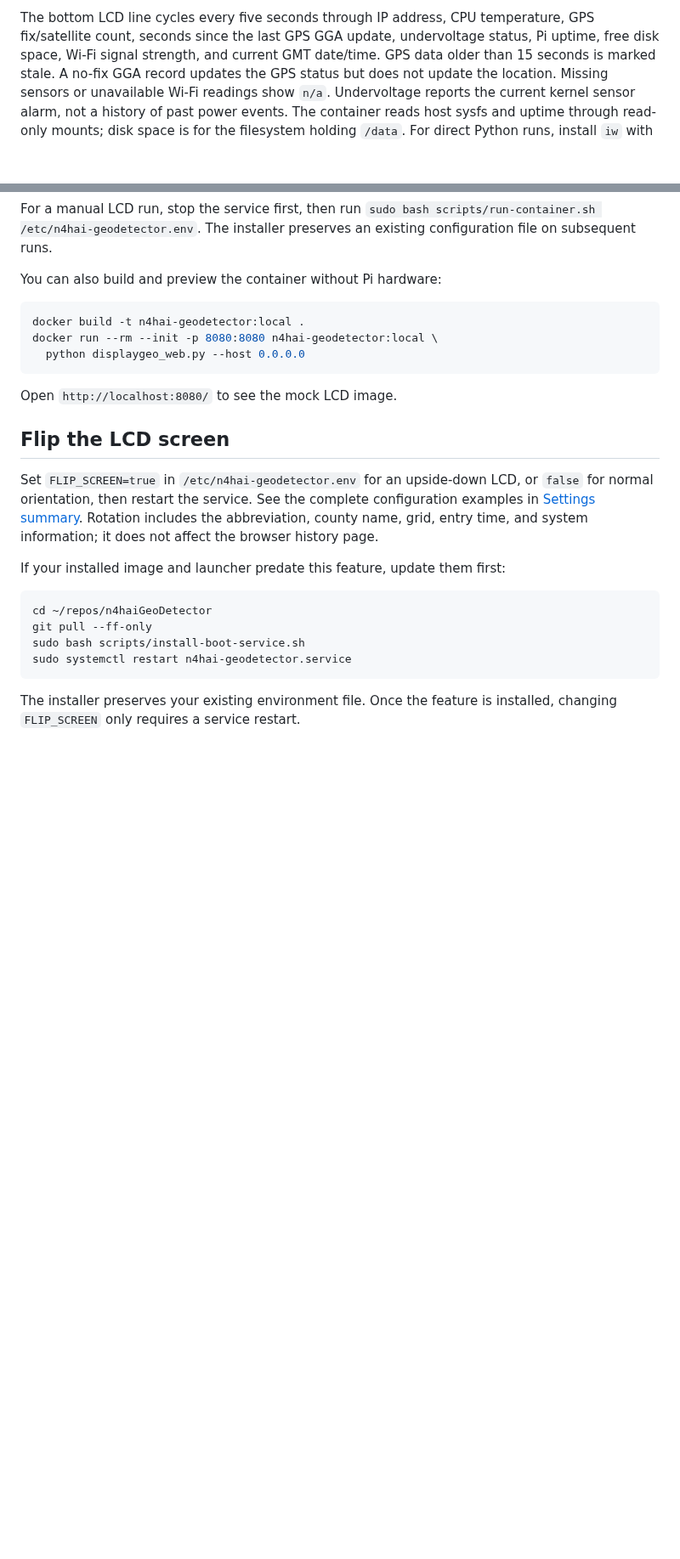
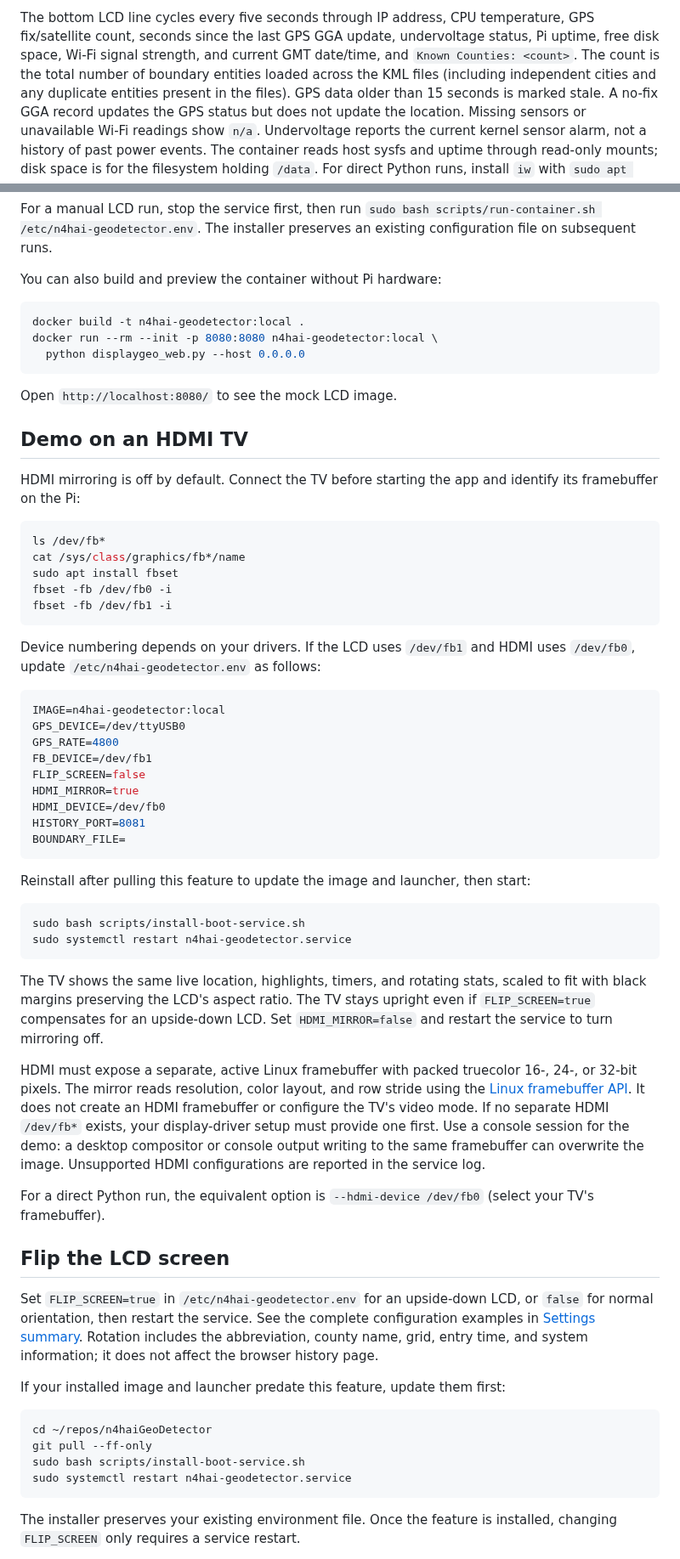
Before and after one commit to n4haiham/n4haiGeoDetector, a Markdown page: README.md, 2 parts joined by grey strips. Shown at 85% size. Drawn GitHub-style; blank space fills up the shorter version.

Commit message:
added HDMI support, County count in status line

````diff
--- a/README.md
+++ b/README.md
@@ -241,7 +254,9 @@ inside the container to access those devices.
 The bottom LCD line cycles every five seconds through IP address, CPU
 temperature, GPS fix/satellite count, seconds since the last GPS GGA update,
 undervoltage status, Pi uptime, free disk space, Wi-Fi signal strength, and
-current GMT date/time.
+current GMT date/time, and `Known Counties: <count>`. The count is the total
+number of boundary entities loaded across the KML files (including independent
+cities and any duplicate entities present in the files).
 GPS data older than 15 seconds is marked stale. A no-fix GGA record updates
 the GPS status but does not update the location. Missing sensors or unavailable
 Wi-Fi readings show `n/a`. Undervoltage reports the current kernel sensor alarm,
@@ -277,6 +292,58 @@ docker run --rm --init -p 8080:8080 n4hai-geodetector:local \
 ```
 
 Open `http://localhost:8080/` to see the mock LCD image.
+
+## Demo on an HDMI TV
+
+HDMI mirroring is off by default. Connect the TV before starting the app and
+identify its framebuffer on the Pi:
+
+```sh
+ls /dev/fb*
+cat /sys/class/graphics/fb*/name
+sudo apt install fbset
+fbset -fb /dev/fb0 -i
+fbset -fb /dev/fb1 -i
+```
+
+Device numbering depends on your drivers. If the LCD uses `/dev/fb1` and HDMI
+uses `/dev/fb0`, update `/etc/n4hai-geodetector.env` as follows:
+
+```sh
+IMAGE=n4hai-geodetector:local
+GPS_DEVICE=/dev/ttyUSB0
+GPS_RATE=4800
+FB_DEVICE=/dev/fb1
+FLIP_SCREEN=false
+HDMI_MIRROR=true
+HDMI_DEVICE=/dev/fb0
+HISTORY_PORT=8081
+BOUNDARY_FILE=
+```
+
+Reinstall after pulling this feature to update the image and launcher, then start:
+
+```sh
+sudo bash scripts/install-boot-service.sh
+sudo systemctl restart n4hai-geodetector.service
+```
+
+The TV shows the same live location, highlights, timers, and rotating stats,
+scaled to fit with black margins preserving the LCD's aspect ratio. The TV
+stays upright even if `FLIP_SCREEN=true` compensates for an upside-down LCD.
+Set `HDMI_MIRROR=false` and restart the service to turn mirroring off.
+
+HDMI must expose a separate, active Linux framebuffer with packed truecolor
+16-, 24-, or 32-bit pixels. The mirror reads resolution, color layout, and row
+stride using the [Linux framebuffer API](https://docs.kernel.org/fb/api.html).
+It does not create an HDMI framebuffer or configure the TV's video mode.
+If no separate HDMI `/dev/fb*` exists, your display-driver setup must provide
+one first. Use a console session for the demo: a desktop compositor or console
+output writing to the same framebuffer can overwrite the image. Unsupported
+HDMI configurations are reported in the service log.
+
+For a direct Python run, the equivalent option is
+`--hdmi-device /dev/fb0` (select your TV's framebuffer).
 
 ## Flip the LCD screen
 
````
Also changed, not shown: other parts of README.md (+17 -0 lines), docs/images/county-history-sample.png (added), docs/images/lcd-sample.png (added), 8 other files.
